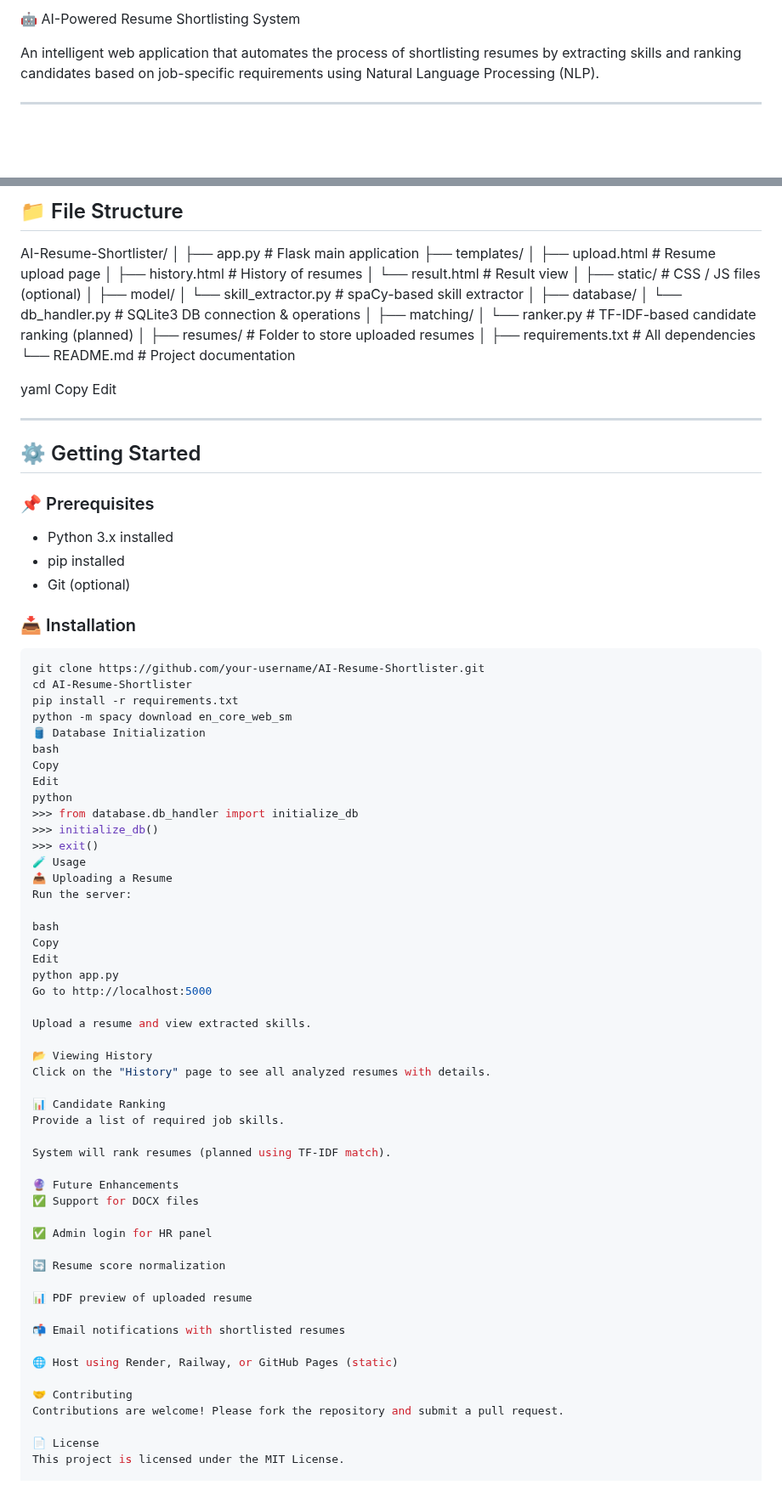
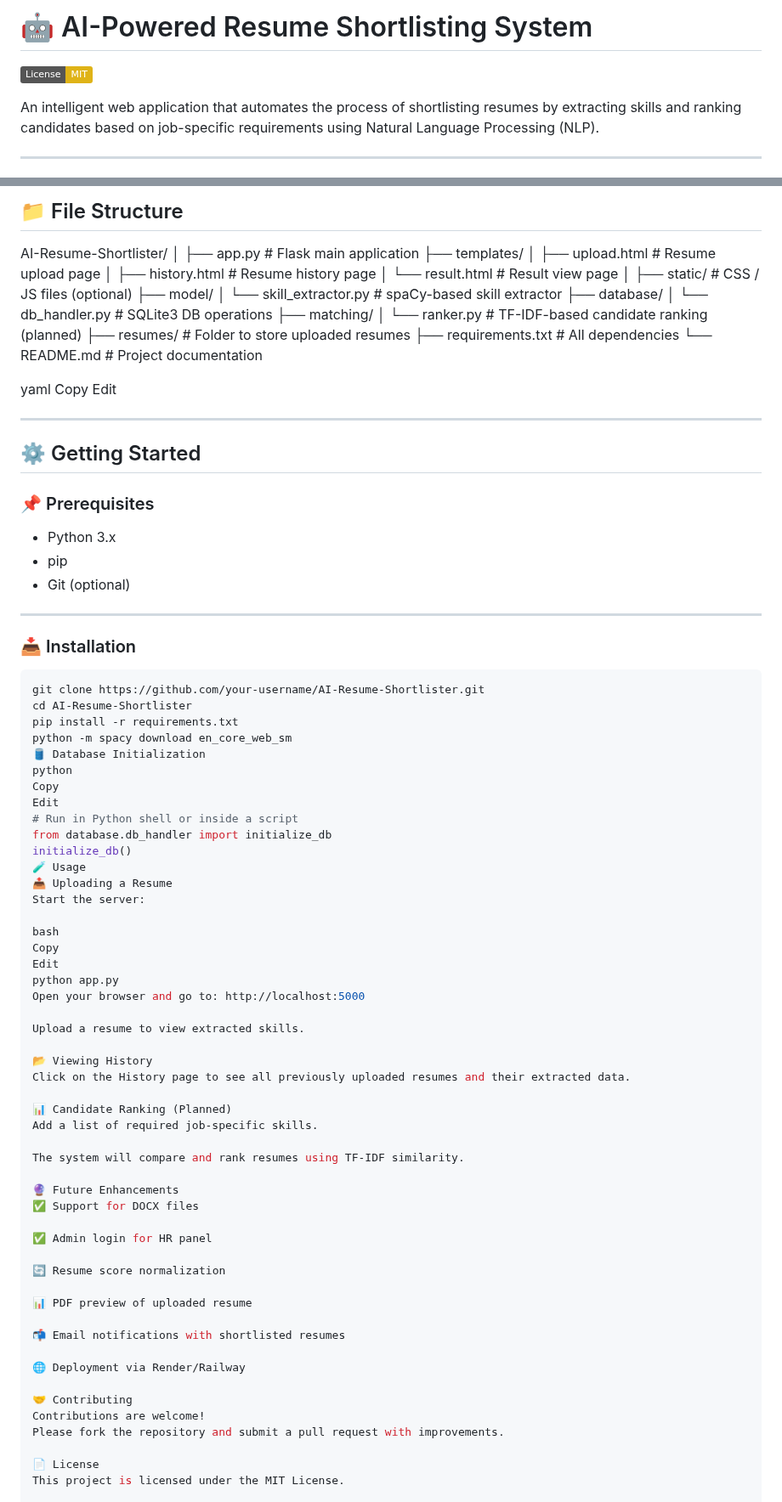
Before and after one commit to SANU20020118/AI_Resume_Shortlisting, a Markdown page: README.md, 2 parts joined by grey strips. Shown at 85% size. Drawn GitHub-style; badges without logos; blank space fills up the shorter version.

```diff
--- a/README.md
+++ b/README.md
@@ -1,4 +1,6 @@
- 🤖 AI-Powered Resume Shortlisting System
+# 🤖 AI-Powered Resume Shortlisting System
+
+[![License: MIT](https://img.shields.io/badge/License-MIT-yellow.svg)](LICENSE)
 
 An intelligent web application that automates the process of shortlisting resumes by extracting skills and ranking candidates based on job-specific requirements using Natural Language Processing (NLP).
 
@@ -62,22 +65,17 @@ AI-Resume-Shortlister/
 ├── app.py # Flask main application
 ├── templates/
 │ ├── upload.html # Resume upload page
-│ ├── history.html # History of resumes
-│ └── result.html # Result view
+│ ├── history.html # Resume history page
+│ └── result.html # Result view page
 │
 ├── static/ # CSS / JS files (optional)
-│
 ├── model/
 │ └── skill_extractor.py # spaCy-based skill extractor
-│
 ├── database/
-│ └── db_handler.py # SQLite3 DB connection & operations
-│
+│ └── db_handler.py # SQLite3 DB operations
 ├── matching/
 │ └── ranker.py # TF-IDF-based candidate ranking (planned)
-│
 ├── resumes/ # Folder to store uploaded resumes
-│
 ├── requirements.txt # All dependencies
 └── README.md # Project documentation
 
@@ -91,9 +89,11 @@ Edit
 
 ### 📌 Prerequisites
 
-- Python 3.x installed
-- pip installed
+- Python 3.x
+- pip
 - Git (optional)
+
+---
 
 ### 📥 Installation
 
@@ -103,32 +103,31 @@ cd AI-Resume-Shortlister
 pip install -r requirements.txt
 python -m spacy download en_core_web_sm
 🛢️ Database Initialization
-bash
+python
 Copy
 Edit
-python
->>> from database.db_handler import initialize_db
->>> initialize_db()
->>> exit()
+# Run in Python shell or inside a script
+from database.db_handler import initialize_db
+initialize_db()
 🧪 Usage
 📤 Uploading a Resume
-Run the server:
+Start the server:
 
 bash
 Copy
 Edit
 python app.py
-Go to http://localhost:5000
+Open your browser and go to: http://localhost:5000
 
-Upload a resume and view extracted skills.
+Upload a resume to view extracted skills.
 
 📂 Viewing History
-Click on the "History" page to see all analyzed resumes with details.
+Click on the History page to see all previously uploaded resumes and their extracted data.
 
-📊 Candidate Ranking
-Provide a list of required job skills.
+📊 Candidate Ranking (Planned)
+Add a list of required job-specific skills.
 
-System will rank resumes (planned using TF-IDF match).
+The system will compare and rank resumes using TF-IDF similarity.
 
 🔮 Future Enhancements
 ✅ Support for DOCX files
@@ -141,10 +140,11 @@ System will rank resumes (planned using TF-IDF match).
 
 📬 Email notifications with shortlisted resumes
 
-🌐 Host using Render, Railway, or GitHub Pages (static)
+🌐 Deployment via Render/Railway
 
 🤝 Contributing
-Contributions are welcome! Please fork the repository and submit a pull request.
+Contributions are welcome!
+Please fork the repository and submit a pull request with improvements.
 
 📄 License
 This project is licensed under the MIT License.
```
Also changed, not shown: other parts of README.md (+1 -0 lines).
